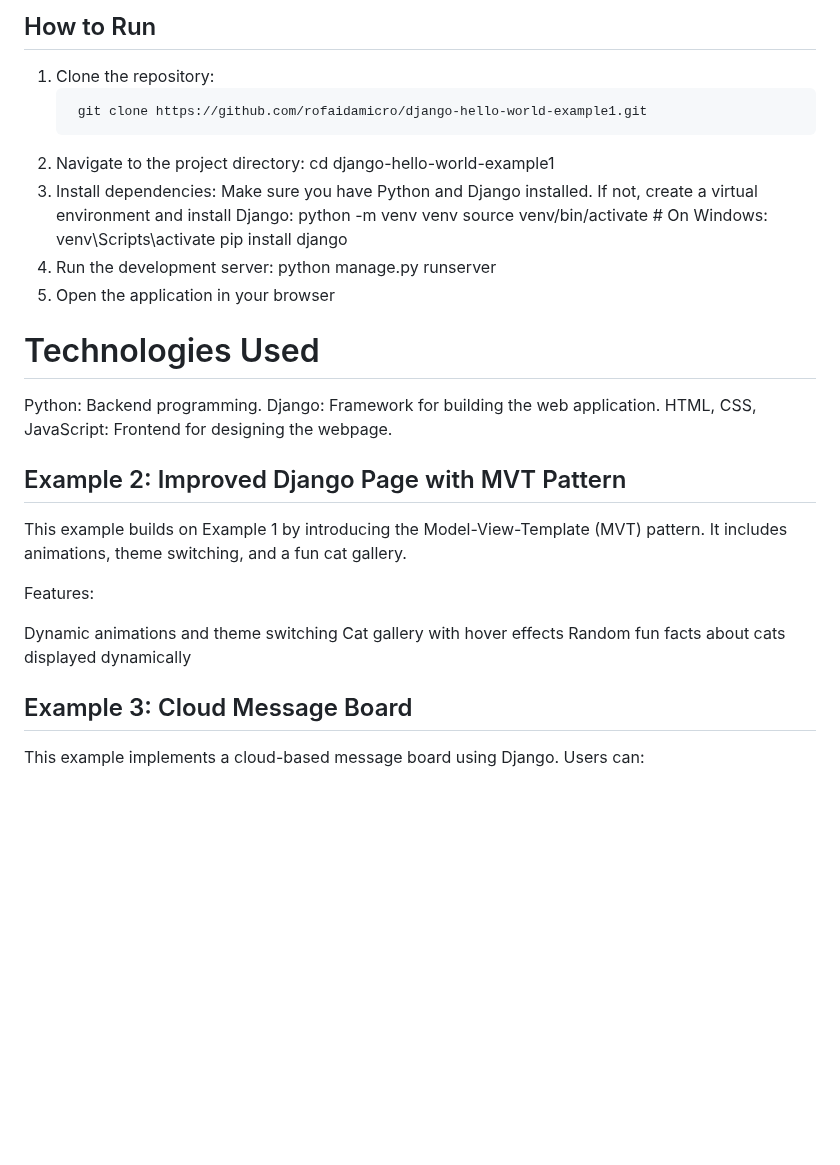
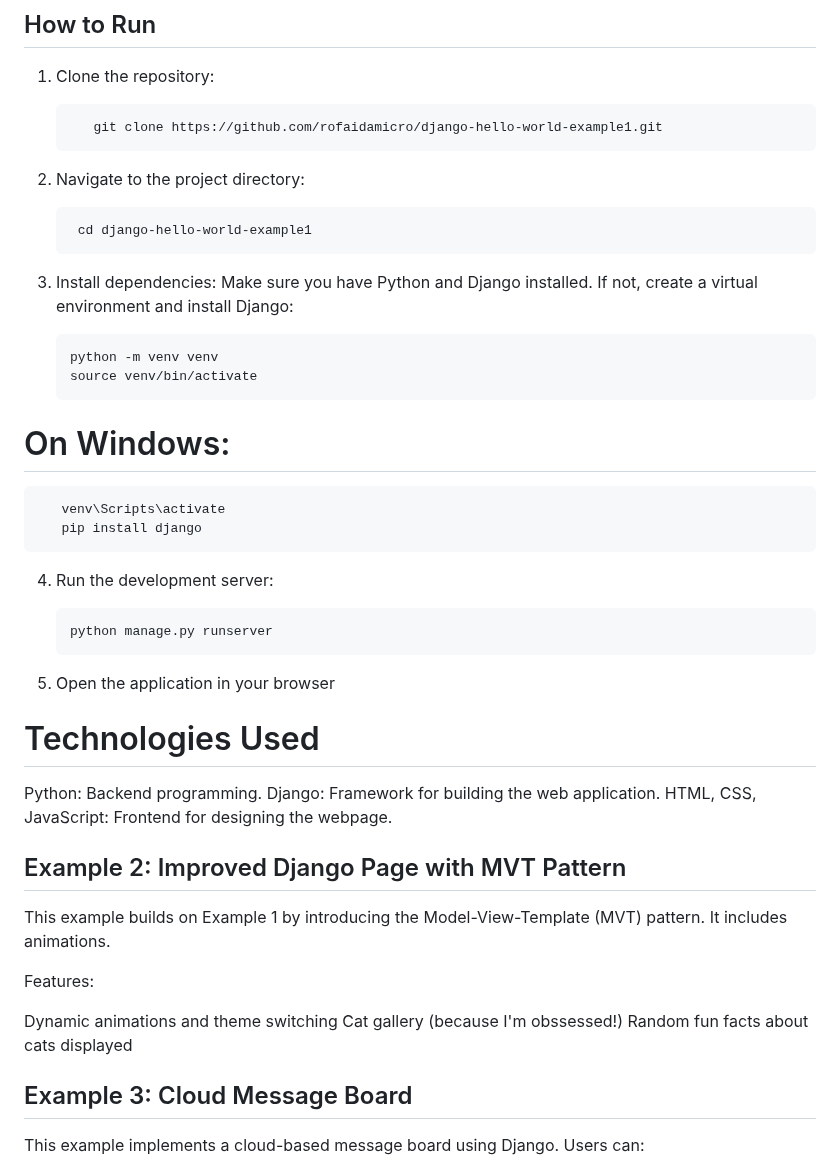
Before and after one commit to rofaidamicro/django-hello-world-example1, a Markdown page: README.md, the part around the change. GitHub-like rendering; blank space fills up the shorter version.

````diff
--- a/README.md
+++ b/README.md
@@ -14,13 +14,22 @@ This project is part of a Django assignment to demonstrate the implementation of
 ## How to Run
 1. Clone the repository:
    ```bash
-    git clone https://github.com/rofaidamicro/django-hello-world-example1.git
-3. Navigate to the project directory: cd django-hello-world-example1
-4. Install dependencies: Make sure you have Python and Django installed. If not, create a virtual environment and install Django: python -m venv venv
-source venv/bin/activate   # On Windows: venv\Scripts\activate
-pip install django
-6. Run the development server: python manage.py runserver
-7. Open the application in your browser
+      git clone https://github.com/rofaidamicro/django-hello-world-example1.git
+2. Navigate to the project directory:
+
+        cd django-hello-world-example1
+ 3. Install dependencies: Make sure you have Python and Django installed. If not, create a virtual environment and install Django:
+
+        python -m venv venv
+        source venv/bin/activate
+# On Windows:
+       venv\Scripts\activate
+       pip install django
+
+4. Run the development server:
+
+       python manage.py runserver
+5. Open the application in your browser
  # Technologies Used
 Python: Backend programming.
 Django: Framework for building the web application.
@@ -28,13 +37,13 @@ HTML, CSS, JavaScript: Frontend for designing the webpage.
 
 
 ## Example 2: Improved Django Page with MVT Pattern
-This example builds on Example 1 by introducing the Model-View-Template (MVT) pattern. It includes animations, theme switching, and a fun cat gallery.
+This example builds on Example 1 by introducing the Model-View-Template (MVT) pattern. It includes animations.
 
 Features:
 
 Dynamic animations and theme switching
-Cat gallery with hover effects
-Random fun facts about cats displayed dynamically
+Cat gallery (because I'm obssessed!)
+Random fun facts about cats displayed
 ## Example 3: Cloud Message Board
 
 This example implements a cloud-based message board using Django. Users can:
````
